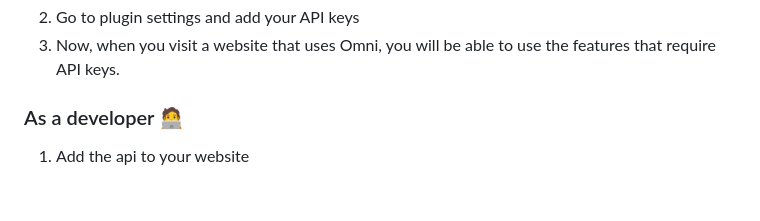
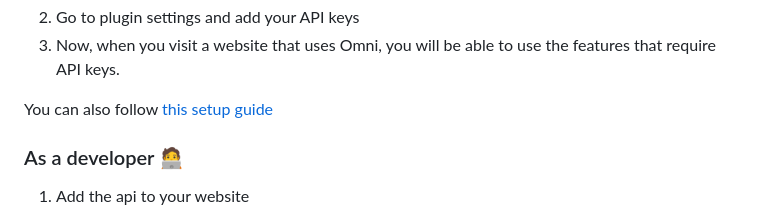
Before and after one commit to velocitatem/omni, a Markdown page: README.md, the part around the change printed below. Drawn GitHub-style; blank space fills up the shorter version.

```diff
--- a/README.md
+++ b/README.md
@@ -24,5 +24,7 @@ Omni is designed to be as easy to use as possible, you can install the Omni Plug
 2. Go to plugin settings and add your API keys
 3. Now, when you visit a website that uses Omni, you will be able to use the features that require API keys.
+
+You can also follow [this setup guide](./SETUP.md)
 
 ### As a developer 🧑‍💻
 
```
Also changed, not shown: other parts of README.md (+1 -1 lines).
